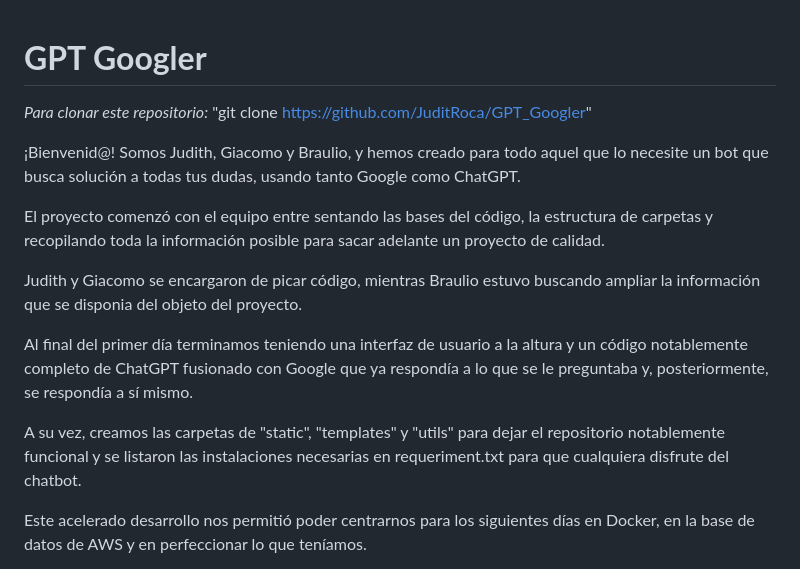
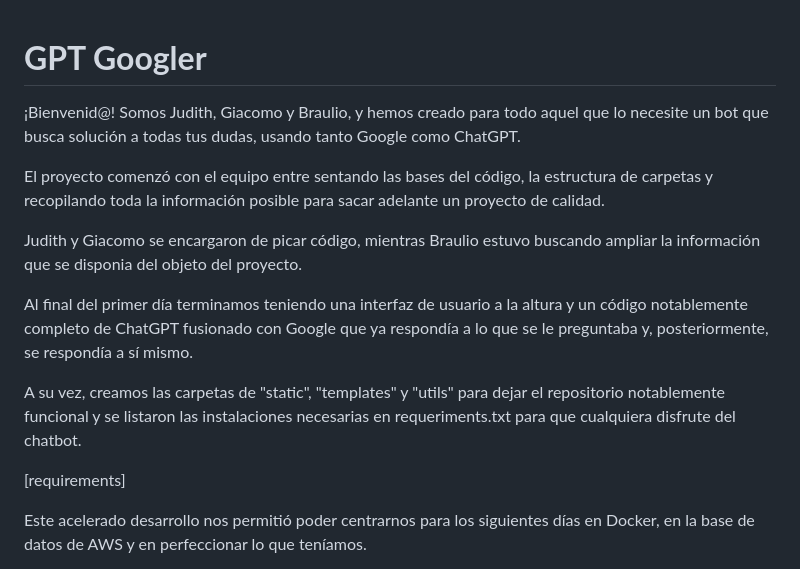
Before and after one commit to JuditRoca/Dorita_bot, a Markdown page: memoria.md, the part around the change. Rendered like a GitHub page.

```diff
--- a/memoria.md
+++ b/memoria.md
@@ -1,7 +1,4 @@
 # **GPT Googler**
-
-
-*Para clonar este repositorio:* "git clone https://github.com/JuditRoca/GPT_Googler"
 
 ¡Bienvenid@!
 Somos Judith, Giacomo y Braulio, y hemos creado para todo aquel que lo necesite un bot que busca solución a todas tus dudas, usando tanto Google como ChatGPT.
@@ -12,7 +9,9 @@ Judith y Giacomo se encargaron de picar código, mientras Braulio estuvo buscand
 
 Al final del primer día terminamos teniendo una interfaz de usuario a la altura y un código notablemente completo de ChatGPT fusionado con Google que ya respondía a lo que se le preguntaba y, posteriormente, se respondía a sí mismo.
 
-A su vez, creamos las carpetas de "static", "templates" y "utils" para dejar el repositorio notablemente funcional y se listaron las instalaciones necesarias en requeriment.txt para que cualquiera disfrute del chatbot.
+A su vez, creamos las carpetas de "static", "templates" y "utils" para dejar el repositorio notablemente funcional y se listaron las instalaciones necesarias en requeriments.txt para que cualquiera disfrute del chatbot.
+
+[requirements]
 
 Este acelerado desarrollo nos permitió poder centrarnos para los siguientes días en Docker, en la base de datos de AWS y en perfeccionar lo que teníamos.
 
```
